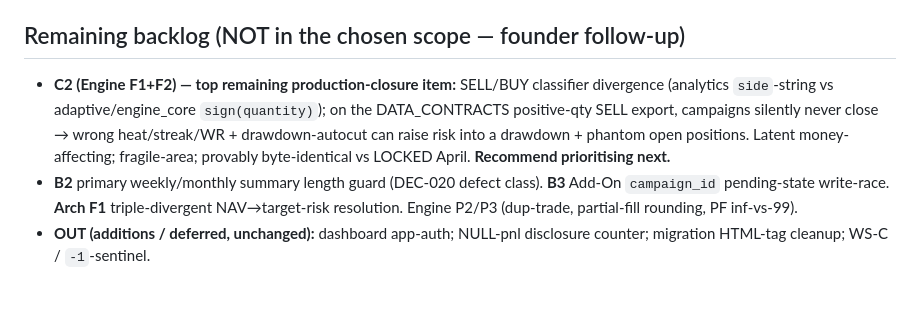
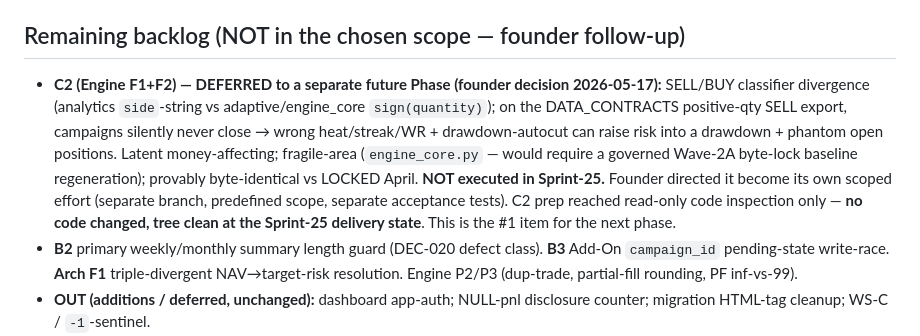
Before and after one commit to lidorAvr/lidorAvr-sentinel-trading, a Markdown page: docs/teams/SPRINT25_TEAM_MEETING.md, the part around the change. Rendered like a GitHub page; blank space fills up the shorter version.

Commit message:
docs(sprint-25): record founder decision — C2 deferred to a separate future Phase
Founder decision 2026-05-17: C2 (Engine F1+F2 SELL/BUY classifier
divergence — top remaining latent money-affecting item) is NOT
executed in Sprint-25; it becomes its own scoped effort (separate
branch, predefined scope, separate acceptance tests). C2 prep
reached read-only code inspection only — no code changed; tree
clean at the Sprint-25 delivery state (Tier-A + C1 + B1, commits
b7fb1bf / f95998e / 9d7a1e3 / ab5bd8d).

(An unrelated, misdirected "Guardian-SOC MVP freeze" message was
disregarded — those artifacts do not belong to this repo; no
tag/freeze-report/Phases were created here.)

https://claude.ai/code/session_011hB2buLy18wPJv2ij2xh1x

```diff
--- a/docs/teams/SPRINT25_TEAM_MEETING.md
+++ b/docs/teams/SPRINT25_TEAM_MEETING.md
@@ -49,7 +49,7 @@ Founder chose **Tier-A + C1 + B1**. Executed in sequential Mark-gated waves; eac
 **Suite:** 1898 → **1961 passed, 0 failed** (+63 named tests, none deleted/weakened). CI-equivalent (`--cov-fail-under=67`) green post-commit on the clean tree for every wave; coverage 72.23%. All carried locked paths byte-identical; Sprint-22/23/24 + Wave-2A baselines intact; no addition; WS-C/`-1`-sentinel/ALGO-string untouched.
 
 ## Remaining backlog (NOT in the chosen scope — founder follow-up)
-- **C2 (Engine F1+F2) — top remaining production-closure item:** SELL/BUY classifier divergence (analytics `side`-string vs adaptive/engine_core `sign(quantity)`); on the DATA_CONTRACTS positive-qty SELL export, campaigns silently never close → wrong heat/streak/WR + drawdown-autocut can raise risk into a drawdown + phantom open positions. Latent money-affecting; fragile-area; provably byte-identical vs LOCKED April. **Recommend prioritising next.**
+- **C2 (Engine F1+F2) — DEFERRED to a separate future Phase (founder decision 2026-05-17):** SELL/BUY classifier divergence (analytics `side`-string vs adaptive/engine_core `sign(quantity)`); on the DATA_CONTRACTS positive-qty SELL export, campaigns silently never close → wrong heat/streak/WR + drawdown-autocut can raise risk into a drawdown + phantom open positions. Latent money-affecting; fragile-area (`engine_core.py` — would require a governed Wave-2A byte-lock baseline regeneration); provably byte-identical vs LOCKED April. **NOT executed in Sprint-25.** Founder directed it become its own scoped effort (separate branch, predefined scope, separate acceptance tests). C2 prep reached read-only code inspection only — **no code changed, tree clean at the Sprint-25 delivery state**. This is the #1 item for the next phase.
 - **B2** primary weekly/monthly summary length guard (DEC-020 defect class). **B3** Add-On `campaign_id` pending-state write-race. **Arch F1** triple-divergent NAV→target-risk resolution. Engine P2/P3 (dup-trade, partial-fill rounding, PF inf-vs-99).
 - **OUT (additions / deferred, unchanged):** dashboard app-auth; NULL-pnl disclosure counter; migration HTML-tag cleanup; WS-C / `-1`-sentinel.
 - **Pre-existing (not a regression):** `test_sprint17_wave2` `telegram_menus` `sys.modules`-pollution ordering artifact — reproduces on a clean tree via `git stash`, absent in full collection order (full suite 0-fail). Logged for a future test-isolation pass.
```
